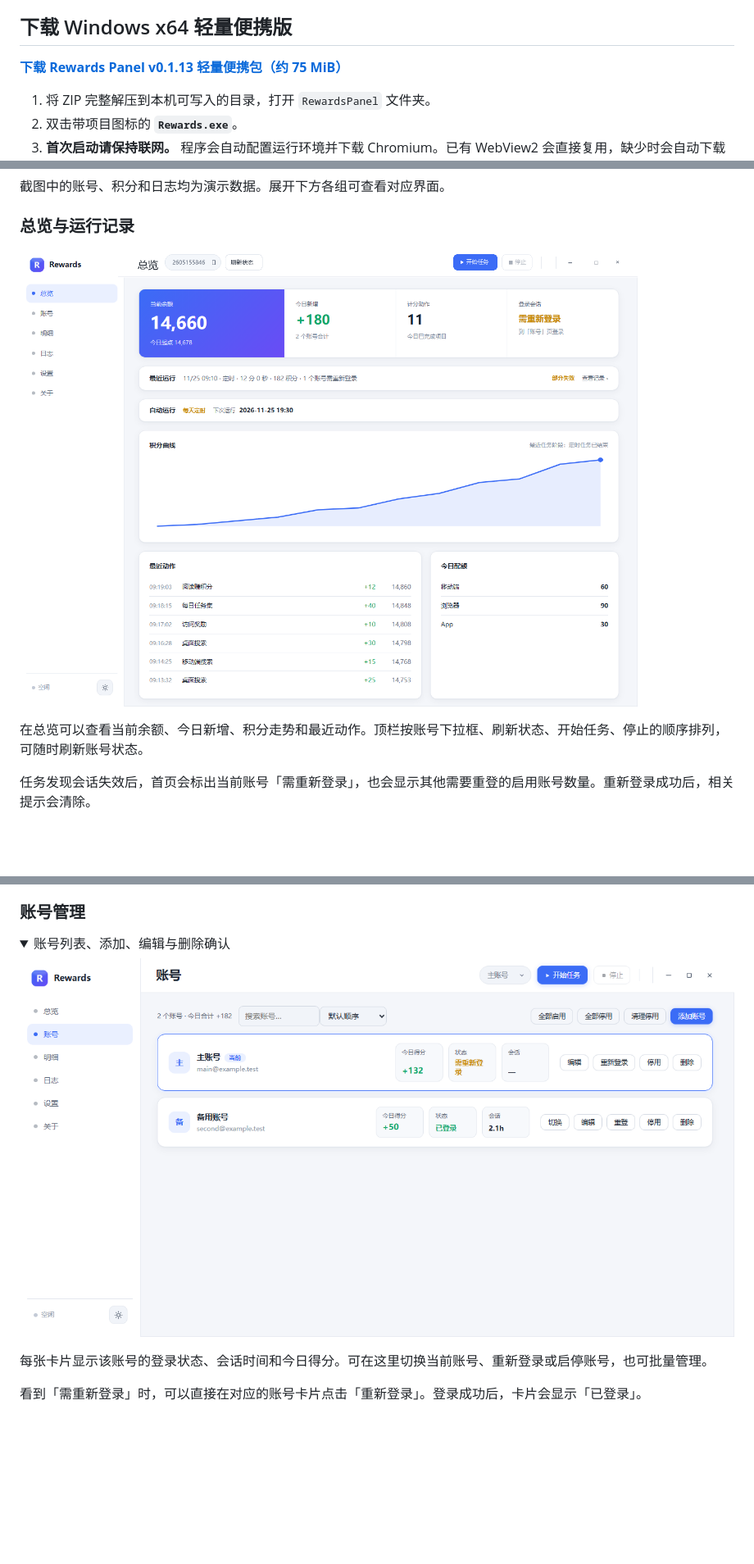
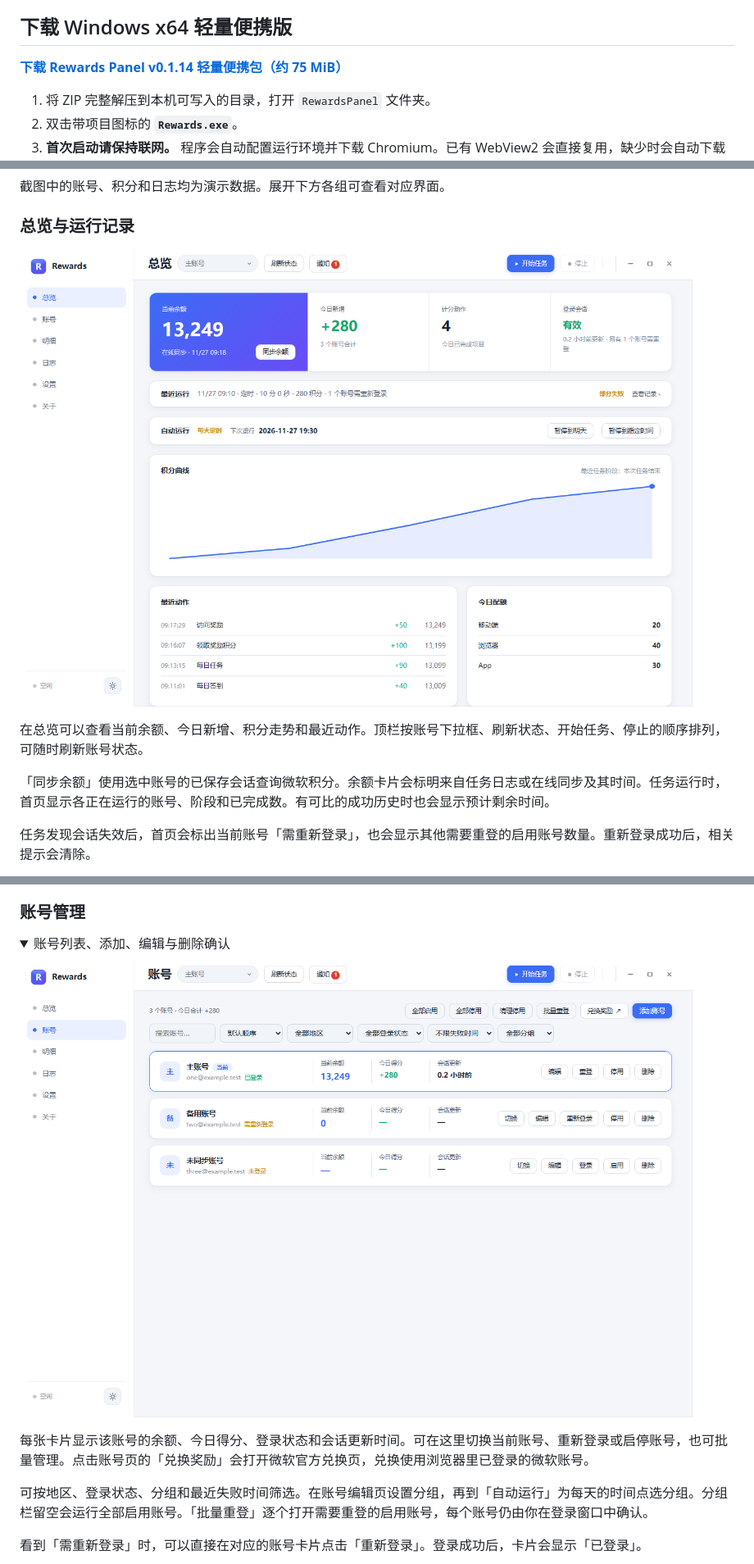
Before and after one commit to Shmi11y/Rewards-Panel, a Markdown page: README.md, 3 parts joined by grey strips. Shown at 82% size. Rendered like a GitHub page; pictures changed too: docs/accounts.png, docs/home-latest.png; folded sections open; blank space fills up the shorter version.

Commit message:
Release v0.1.14 with account balances and task controls

```diff
--- a/README.md
+++ b/README.md
@@ -4,7 +4,7 @@ Rewards 面板是基于开源项目 Microsoft-Rewards-Script 的 Windows 桌面
 
 ## 下载 Windows x64 轻量便携版
 
-**[下载 Rewards Panel v0.1.13 轻量便携包（约 75 MiB）](https://github.com/Shmi11y/Rewards-Panel/releases/download/v0.1.13/RewardsPanel-windows-x64-lite.zip)**
+**[下载 Rewards Panel v0.1.14 轻量便携包（约 75 MiB）](https://github.com/Shmi11y/Rewards-Panel/releases/download/v0.1.14/RewardsPanel-windows-x64-lite.zip)**
 
 1. 将 ZIP 完整解压到本机可写入的目录，打开 `RewardsPanel` 文件夹。
 2. 双击带项目图标的 **`Rewards.exe`**。
@@ -32,5 +32,7 @@ Python 和 Node.js 已随包提供。面板打开后，在「账号 → 添加
 
 在总览可以查看当前余额、今日新增、积分走势和最近动作。顶栏按账号下拉框、刷新状态、开始任务、停止的顺序排列，可随时刷新账号状态。
+
+「同步余额」使用选中账号的已保存会话查询微软积分。余额卡片会标明来自任务日志或在线同步及其时间。任务运行时，首页显示各正在运行的账号、阶段和已完成数。有可比的成功历史时也会显示预计剩余时间。
 
 任务发现会话失效后，首页会标出当前账号「需重新登录」，也会显示其他需要重登的启用账号数量。重新登录成功后，相关提示会清除。
 
@@ -70,5 +74,7 @@ Python 和 Node.js 已随包提供。面板打开后，在「账号 → 添加
 
-每张卡片显示该账号的登录状态、会话时间和今日得分。可在这里切换当前账号、重新登录或启停账号，也可批量管理。
+每张卡片显示该账号的余额、今日得分、登录状态和会话更新时间。可在这里切换当前账号、重新登录或启停账号，也可批量管理。点击账号页的「兑换奖励」会打开微软官方兑换页，兑换使用浏览器里已登录的微软账号。
+
+可按地区、登录状态、分组和最近失败时间筛选。在账号编辑页设置分组，再到「自动运行」为每天的时间点选分组。分组栏留空会运行全部启用账号。「批量重登」逐个打开需要重登的启用账号，每个账号仍由你在登录窗口中确认。
 
 看到「需重新登录」时，可以直接在对应的账号卡片点击「重新登录」。登录成功后，卡片会显示「已登录」。
 
```
Also changed, not shown: other parts of README.md (+8 -2 lines), 13 other files.
